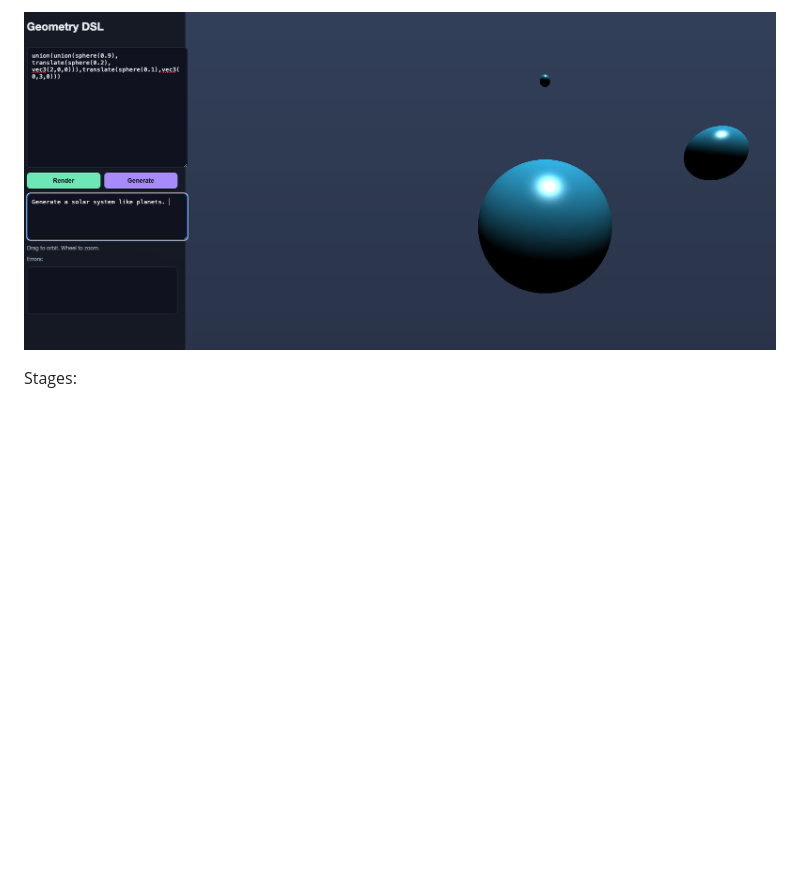
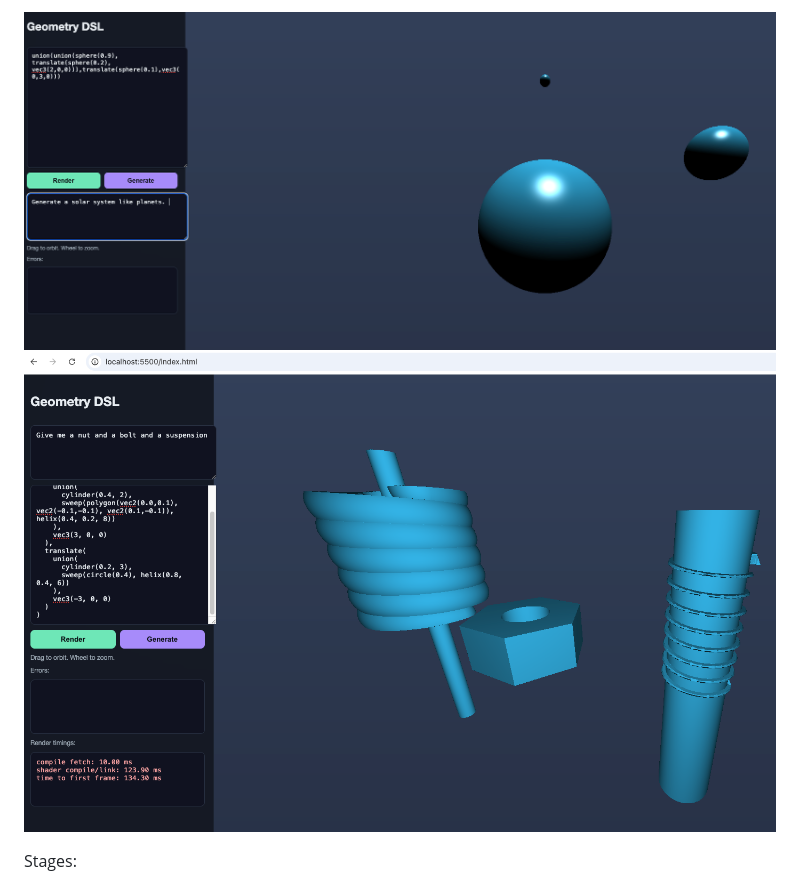
Before and after one commit to sai3097ganesh/geometry-dsl, a Markdown page: README.md, the part around the change. Drawn GitHub-style; pictures changed too: image2.png (added); blank space fills up the shorter version.

```diff
--- a/README.md
+++ b/README.md
@@ -1,4 +1,6 @@
-![Preview](image.png)
+
+![Preview 1](image.png)
+![Preview 2](image2.png)
 
 Stages:
 - Lexer: dsl_lexer.py
```
Also changed, not shown: 1 other file.
